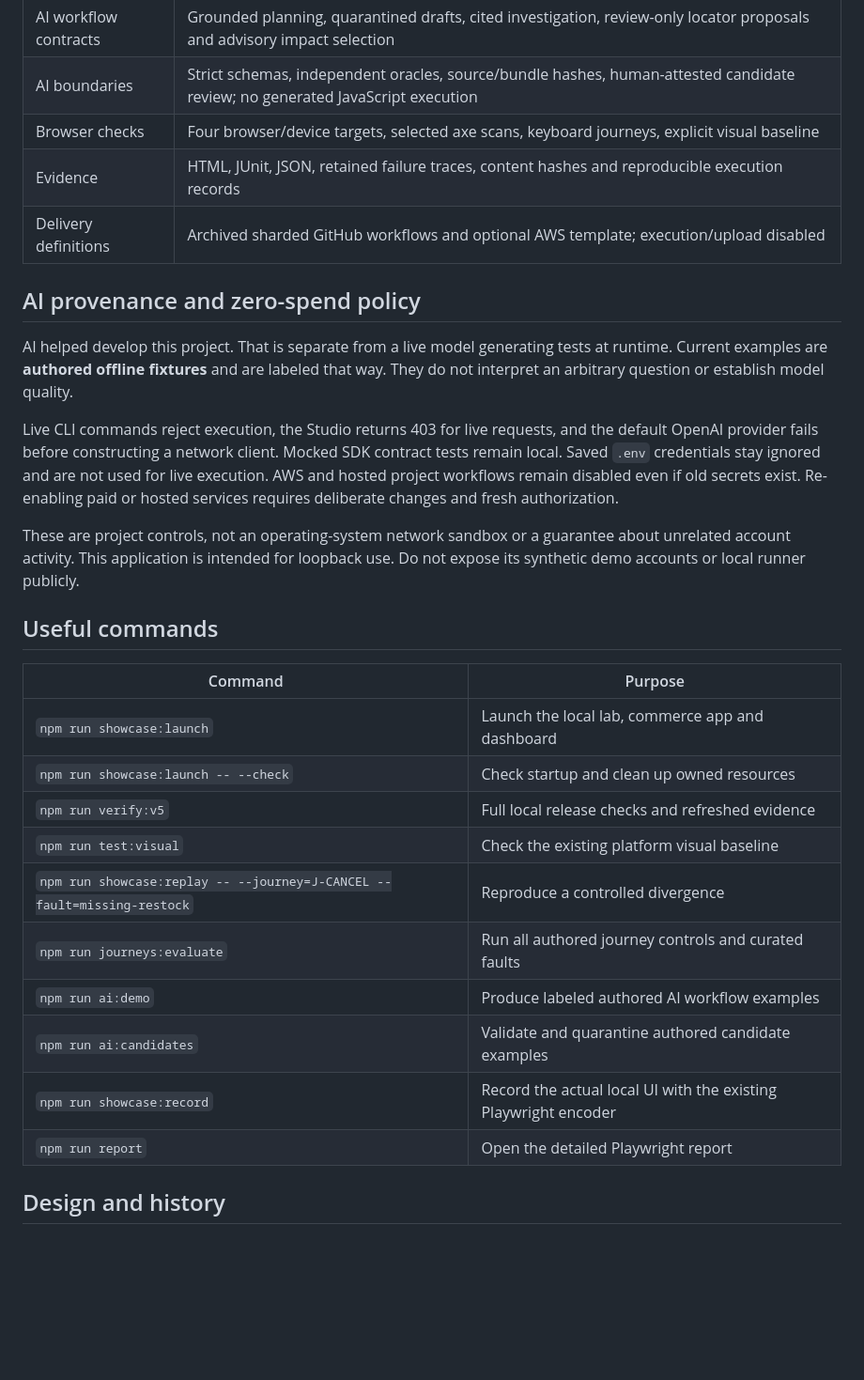
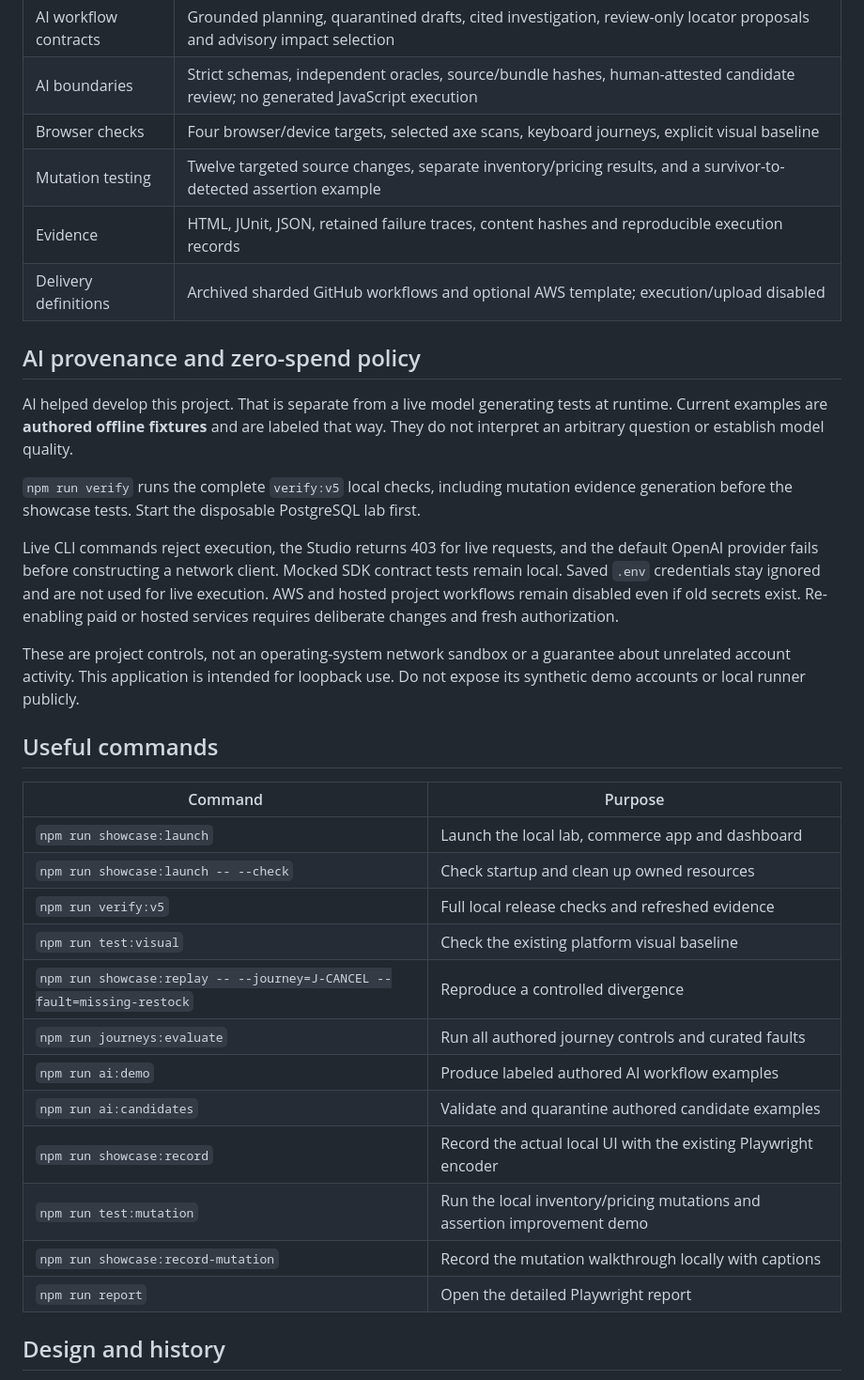
Before and after one commit to kilicerdal/playwright-ai-automation, a Markdown page: README.md, the part around one of its changes. Shown at 94% size. Rendered like a GitHub page; blank space fills up the shorter version.

```diff
--- a/README.md
+++ b/README.md
@@ -78,6 +81,7 @@ These are local results. V5 hosted workflows were deliberately disabled; no host
 | AI workflow contracts | Grounded planning, quarantined drafts, cited investigation, review-only locator proposals and advisory impact selection       |
 | AI boundaries         | Strict schemas, independent oracles, source/bundle hashes, human-attested candidate review; no generated JavaScript execution |
 | Browser checks        | Four browser/device targets, selected axe scans, keyboard journeys, explicit visual baseline                                  |
+| Mutation testing      | Twelve targeted source changes, separate inventory/pricing results, and a survivor-to-detected assertion example              |
 | Evidence              | HTML, JUnit, JSON, retained failure traces, content hashes and reproducible execution records                                 |
 | Delivery definitions  | Archived sharded GitHub workflows and optional AWS template; execution/upload disabled                                        |
 
@@ -85,24 +89,28 @@ These are local results. V5 hosted workflows were deliberately disabled; no host
 
 AI helped develop this project. That is separate from a live model generating tests at runtime. Current examples are **authored offline fixtures** and are labeled that way. They do not interpret an arbitrary question or establish model quality.
 
+`npm run verify` runs the complete `verify:v5` local checks, including mutation evidence generation before the showcase tests. Start the disposable PostgreSQL lab first.
+
 Live CLI commands reject execution, the Studio returns 403 for live requests, and the default OpenAI provider fails before constructing a network client. Mocked SDK contract tests remain local. Saved `.env` credentials stay ignored and are not used for live execution. AWS and hosted project workflows remain disabled even if old secrets exist. Re-enabling paid or hosted services requires deliberate changes and fresh authorization.
 
 These are project controls, not an operating-system network sandbox or a guarantee about unrelated account activity. This application is intended for loopback use. Do not expose its synthetic demo accounts or local runner publicly.
 
 ## Useful commands
 
-| Command                                                                 | Purpose                                                         |
-| ----------------------------------------------------------------------- | --------------------------------------------------------------- |
-| `npm run showcase:launch`                                               | Launch the local lab, commerce app and dashboard                |
-| `npm run showcase:launch -- --check`                                    | Check startup and clean up owned resources                      |
-| `npm run verify:v5`                                                     | Full local release checks and refreshed evidence                |
-| `npm run test:visual`                                                   | Check the existing platform visual baseline                     |
-| `npm run showcase:replay -- --journey=J-CANCEL --fault=missing-restock` | Reproduce a controlled divergence                               |
-| `npm run journeys:evaluate`                                             | Run all authored journey controls and curated faults            |
-| `npm run ai:demo`                                                       | Produce labeled authored AI workflow examples                   |
-| `npm run ai:candidates`                                                 | Validate and quarantine authored candidate examples             |
-| `npm run showcase:record`                                               | Record the actual local UI with the existing Playwright encoder |
-| `npm run report`                                                        | Open the detailed Playwright report                             |
+| Command                                                                 | Purpose                                                                  |
+| ----------------------------------------------------------------------- | ------------------------------------------------------------------------ |
+| `npm run showcase:launch`                                               | Launch the local lab, commerce app and dashboard                         |
+| `npm run showcase:launch -- --check`                                    | Check startup and clean up owned resources                               |
+| `npm run verify:v5`                                                     | Full local release checks and refreshed evidence                         |
+| `npm run test:visual`                                                   | Check the existing platform visual baseline                              |
+| `npm run showcase:replay -- --journey=J-CANCEL --fault=missing-restock` | Reproduce a controlled divergence                                        |
+| `npm run journeys:evaluate`                                             | Run all authored journey controls and curated faults                     |
+| `npm run ai:demo`                                                       | Produce labeled authored AI workflow examples                            |
+| `npm run ai:candidates`                                                 | Validate and quarantine authored candidate examples                      |
+| `npm run showcase:record`                                               | Record the actual local UI with the existing Playwright encoder          |
+| `npm run test:mutation`                                                 | Run the local inventory/pricing mutations and assertion improvement demo |
+| `npm run showcase:record-mutation`                                      | Record the mutation walkthrough locally with captions                    |
+| `npm run report`                                                        | Open the detailed Playwright report                                      |
 
 ## Design and history
 
```
Also changed, not shown: other parts of README.md (+42 -9 lines), docs/local-mutation-testing.md (added, +51 -0 lines), docs/images/mutation-recovery.png (added), docs/images/mutation-testing.png (added), 16 other files.
